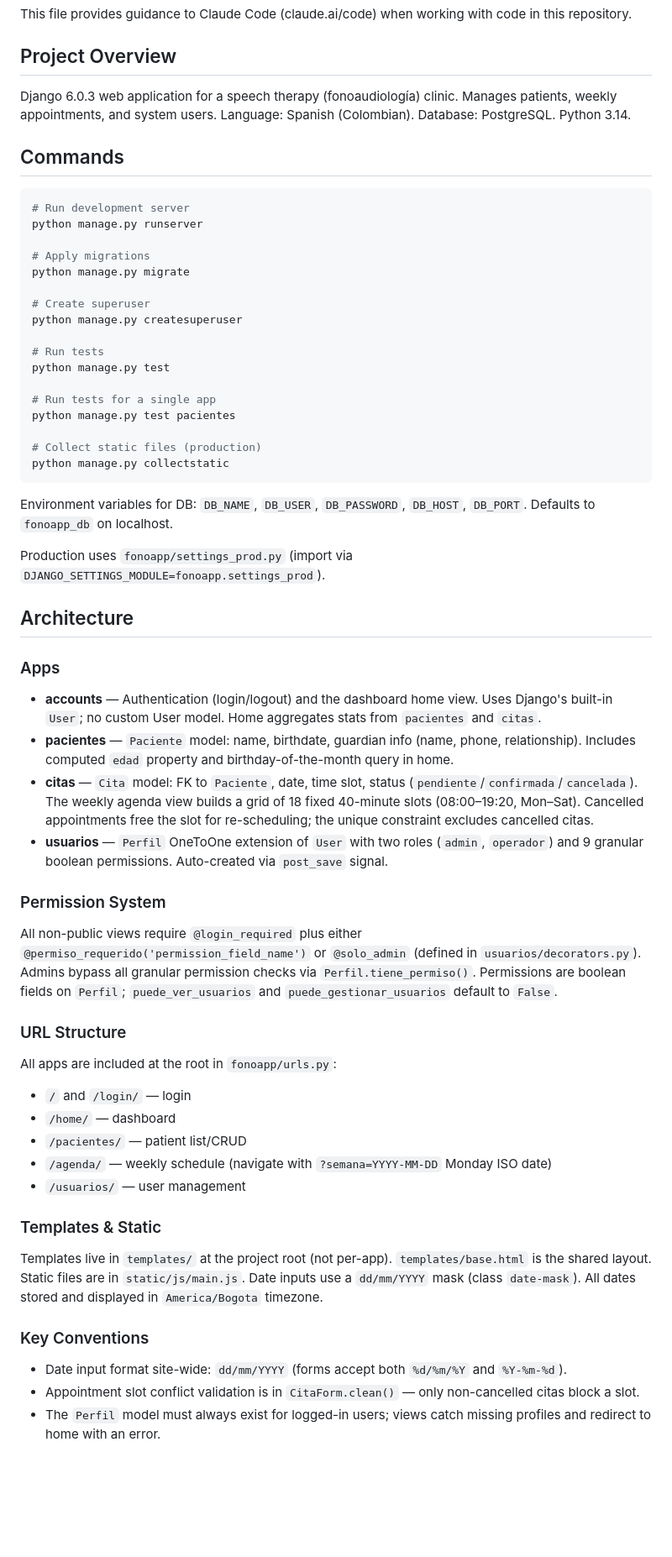
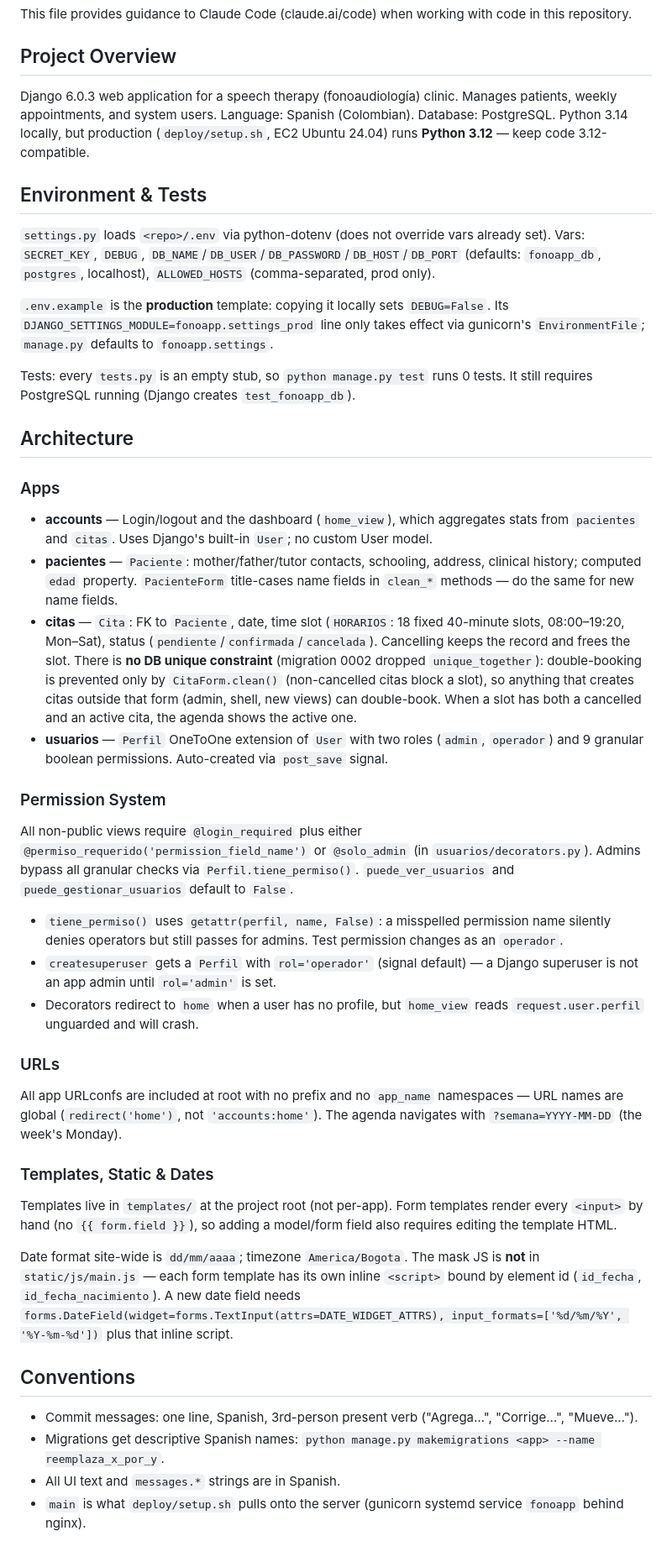
Before and after one commit to fduarte88/agenda_paciente, a Markdown page: CLAUDE.md, the part around the change. Shown at 84% size. Drawn GitHub-style; blank space fills up the shorter version.

Commit message:
Actualiza CLAUDE.md: corrige restricción de citas, máscara de fechas y versión de Python en producción
Co-Authored-By: Claude Opus 5.5 <noreply@anthropic.com>

````diff
--- a/CLAUDE.md
+++ b/CLAUDE.md
@@ -4,62 +4,46 @@ This file provides guidance to Claude Code (claude.ai/code) when working with co
 
 ## Project Overview
 
-Django 6.0.3 web application for a speech therapy (fonoaudiología) clinic. Manages patients, weekly appointments, and system users. Language: Spanish (Colombian). Database: PostgreSQL. Python 3.14.
+Django 6.0.3 web application for a speech therapy (fonoaudiología) clinic. Manages patients, weekly appointments, and system users. Language: Spanish (Colombian). Database: PostgreSQL. Python 3.14 locally, but production (`deploy/setup.sh`, EC2 Ubuntu 24.04) runs **Python 3.12** — keep code 3.12-compatible.
 
-## Commands
+## Environment & Tests
 
-```bash
-# Run development server
-python manage.py runserver
+`settings.py` loads `<repo>/.env` via python-dotenv (does not override vars already set). Vars: `SECRET_KEY`, `DEBUG`, `DB_NAME`/`DB_USER`/`DB_PASSWORD`/`DB_HOST`/`DB_PORT` (defaults: `fonoapp_db`, `postgres`, localhost), `ALLOWED_HOSTS` (comma-separated, prod only).
 
-# Apply migrations
-python manage.py migrate
+`.env.example` is the **production** template: copying it locally sets `DEBUG=False`. Its `DJANGO_SETTINGS_MODULE=fonoapp.settings_prod` line only takes effect via gunicorn's `EnvironmentFile`; `manage.py` defaults to `fonoapp.settings`.
 
-# Create superuser
-python manage.py createsuperuser
-
-# Run tests
-python manage.py test
-
-# Run tests for a single app
-python manage.py test pacientes
-
-# Collect static files (production)
-python manage.py collectstatic
-```
-
-Environment variables for DB: `DB_NAME`, `DB_USER`, `DB_PASSWORD`, `DB_HOST`, `DB_PORT`. Defaults to `fonoapp_db` on localhost.
-
-Production uses `fonoapp/settings_prod.py` (import via `DJANGO_SETTINGS_MODULE=fonoapp.settings_prod`).
+Tests: every `tests.py` is an empty stub, so `python manage.py test` runs 0 tests. It still requires PostgreSQL running (Django creates `test_fonoapp_db`).
 
 ## Architecture
 
 ### Apps
 
-- **accounts** — Authentication (login/logout) and the dashboard home view. Uses Django's built-in `User`; no custom User model. Home aggregates stats from `pacientes` and `citas`.
-- **pacientes** — `Paciente` model: name, birthdate, guardian info (name, phone, relationship). Includes computed `edad` property and birthday-of-the-month query in home.
-- **citas** — `Cita` model: FK to `Paciente`, date, time slot, status (`pendiente`/`confirmada`/`cancelada`). The weekly agenda view builds a grid of 18 fixed 40-minute slots (08:00–19:20, Mon–Sat). Cancelled appointments free the slot for re-scheduling; the unique constraint excludes cancelled citas.
+- **accounts** — Login/logout and the dashboard (`home_view`), which aggregates stats from `pacientes` and `citas`. Uses Django's built-in `User`; no custom User model.
+- **pacientes** — `Paciente`: mother/father/tutor contacts, schooling, address, clinical history; computed `edad` property. `PacienteForm` title-cases name fields in `clean_*` methods — do the same for new name fields.
+- **citas** — `Cita`: FK to `Paciente`, date, time slot (`HORARIOS`: 18 fixed 40-minute slots, 08:00–19:20, Mon–Sat), status (`pendiente`/`confirmada`/`cancelada`). Cancelling keeps the record and frees the slot. There is **no DB unique constraint** (migration 0002 dropped `unique_together`): double-booking is prevented only by `CitaForm.clean()` (non-cancelled citas block a slot), so anything that creates citas outside that form (admin, shell, new views) can double-book. When a slot has both a cancelled and an active cita, the agenda shows the active one.
 - **usuarios** — `Perfil` OneToOne extension of `User` with two roles (`admin`, `operador`) and 9 granular boolean permissions. Auto-created via `post_save` signal.
 
 ### Permission System
 
-All non-public views require `@login_required` plus either `@permiso_requerido('permission_field_name')` or `@solo_admin` (defined in `usuarios/decorators.py`). Admins bypass all granular permission checks via `Perfil.tiene_permiso()`. Permissions are boolean fields on `Perfil`; `puede_ver_usuarios` and `puede_gestionar_usuarios` default to `False`.
+All non-public views require `@login_required` plus either `@permiso_requerido('permission_field_name')` or `@solo_admin` (in `usuarios/decorators.py`). Admins bypass all granular checks via `Perfil.tiene_permiso()`. `puede_ver_usuarios` and `puede_gestionar_usuarios` default to `False`.
 
-### URL Structure
+- `tiene_permiso()` uses `getattr(perfil, name, False)`: a misspelled permission name silently denies operators but still passes for admins. Test permission changes as an `operador`.
+- `createsuperuser` gets a `Perfil` with `rol='operador'` (signal default) — a Django superuser is not an app admin until `rol='admin'` is set.
+- Decorators redirect to `home` when a user has no profile, but `home_view` reads `request.user.perfil` unguarded and will crash.
 
-All apps are included at the root in `fonoapp/urls.py`:
-- `/` and `/login/` — login
-- `/home/` — dashboard
-- `/pacientes/` — patient list/CRUD
-- `/agenda/` — weekly schedule (navigate with `?semana=YYYY-MM-DD` Monday ISO date)
-- `/usuarios/` — user management
+### URLs
 
-### Templates & Static
+All app URLconfs are included at root with no prefix and no `app_name` namespaces — URL names are global (`redirect('home')`, not `'accounts:home'`). The agenda navigates with `?semana=YYYY-MM-DD` (the week's Monday).
 
-Templates live in `templates/` at the project root (not per-app). `templates/base.html` is the shared layout. Static files are in `static/js/main.js`. Date inputs use a `dd/mm/YYYY` mask (class `date-mask`). All dates stored and displayed in `America/Bogota` timezone.
+### Templates, Static & Dates
 
-### Key Conventions
+Templates live in `templates/` at the project root (not per-app). Form templates render every `<input>` by hand (no `{{ form.field }}`), so adding a model/form field also requires editing the template HTML.
 
-- Date input format site-wide: `dd/mm/YYYY` (forms accept both `%d/%m/%Y` and `%Y-%m-%d`).
-- Appointment slot conflict validation is in `CitaForm.clean()` — only non-cancelled citas block a slot.
-- The `Perfil` model must always exist for logged-in users; views catch missing profiles and redirect to home with an error.
+Date format site-wide is `dd/mm/aaaa`; timezone `America/Bogota`. The mask JS is **not** in `static/js/main.js` — each form template has its own inline `<script>` bound by element id (`id_fecha`, `id_fecha_nacimiento`). A new date field needs `forms.DateField(widget=forms.TextInput(attrs=DATE_WIDGET_ATTRS), input_formats=['%d/%m/%Y', '%Y-%m-%d'])` plus that inline script.
+
+## Conventions
+
+- Commit messages: one line, Spanish, 3rd-person present verb ("Agrega…", "Corrige…", "Mueve…").
+- Migrations get descriptive Spanish names: `python manage.py makemigrations <app> --name reemplaza_x_por_y`.
+- All UI text and `messages.*` strings are in Spanish.
+- `main` is what `deploy/setup.sh` pulls onto the server (gunicorn systemd service `fonoapp` behind nginx).
````
